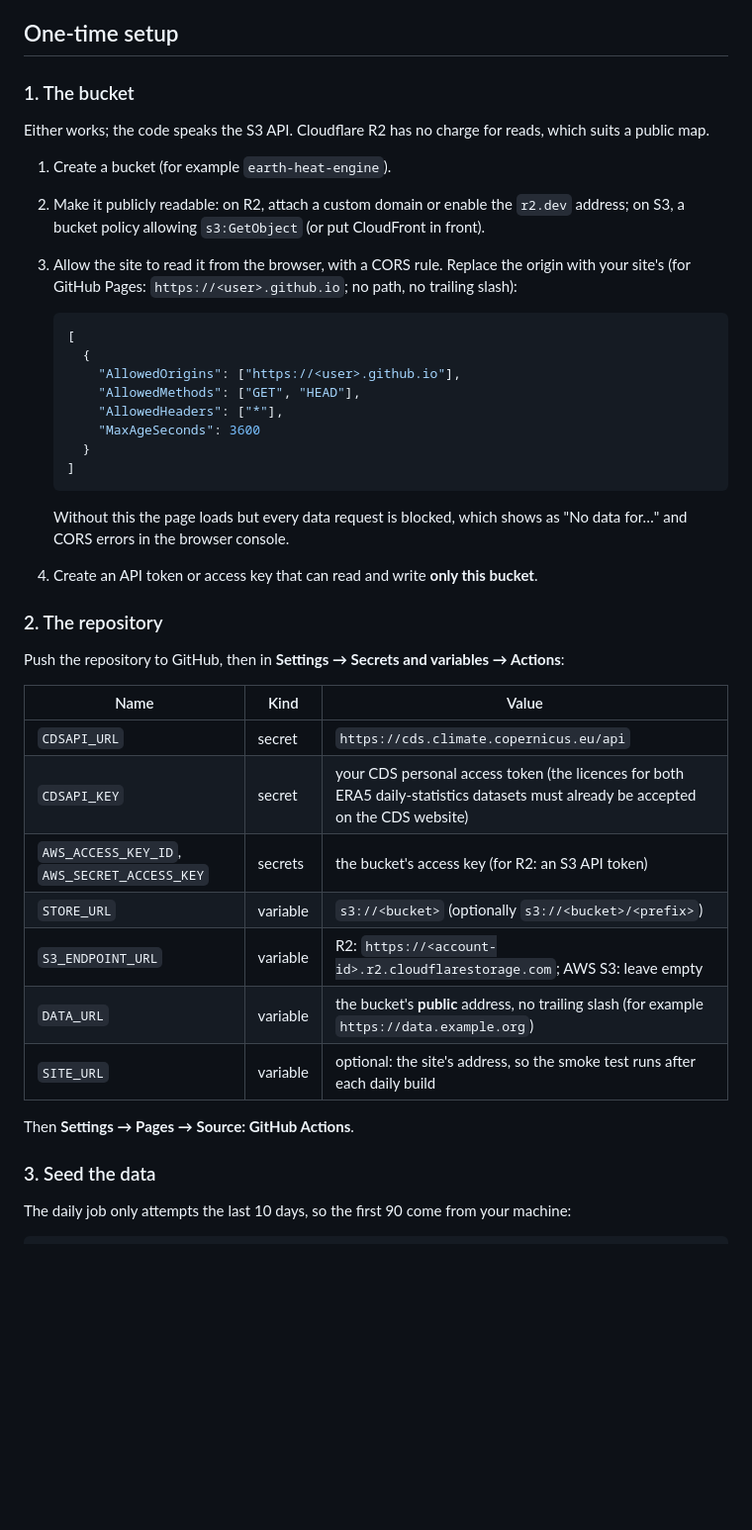
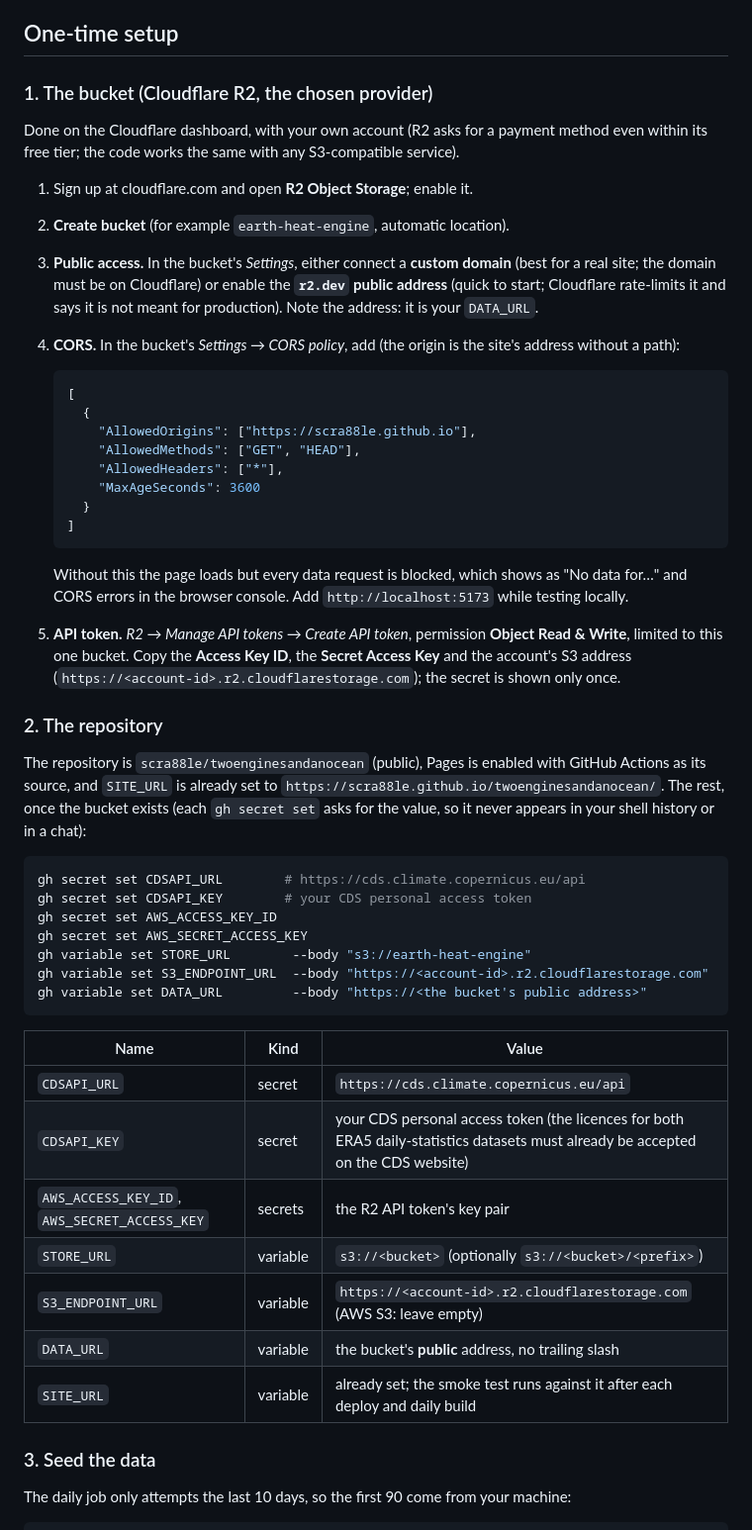
Before and after one commit to scra88le/twoenginesandanocean, a Markdown page: docs/DEPLOY.md, the part around the change. Shown at 99% size. Drawn GitHub-style; blank space fills up the shorter version.

Commit message:
Make the deploy guide specific to Cloudflare R2 and the public repo
Co-Authored-By: Claude Sonnet 5.5 <noreply@anthropic.com>

````diff
--- a/docs/DEPLOY.md
+++ b/docs/DEPLOY.md
@@ -33,21 +33,24 @@
 
 ## One-time setup
 
-### 1. The bucket
+### 1. The bucket (Cloudflare R2, the chosen provider)
 
-Either works; the code speaks the S3 API. Cloudflare R2 has no charge for reads, which suits a
-public map.
+Done on the Cloudflare dashboard, with your own account (R2 asks for a payment method even
+within its free tier; the code works the same with any S3-compatible service).
 
-1. Create a bucket (for example `earth-heat-engine`).
-2. Make it publicly readable: on R2, attach a custom domain or enable the `r2.dev` address; on
-   S3, a bucket policy allowing `s3:GetObject` (or put CloudFront in front).
-3. Allow the site to read it from the browser, with a CORS rule. Replace the origin with your
-   site's (for GitHub Pages: `https://<user>.github.io`; no path, no trailing slash):
+1. Sign up at cloudflare.com and open **R2 Object Storage**; enable it.
+2. **Create bucket** (for example `earth-heat-engine`, automatic location).
+3. **Public access.** In the bucket's *Settings*, either connect a **custom domain** (best for
+   a real site; the domain must be on Cloudflare) or enable the **`r2.dev` public address**
+   (quick to start; Cloudflare rate-limits it and says it is not meant for production). Note the
+   address: it is your `DATA_URL`.
+4. **CORS.** In the bucket's *Settings → CORS policy*, add (the origin is the site's address
+   without a path):
 
    ```json
    [
      {
-       "AllowedOrigins": ["https://<user>.github.io"],
+       "AllowedOrigins": ["https://scra88le.github.io"],
        "AllowedMethods": ["GET", "HEAD"],
        "AllowedHeaders": ["*"],
        "MaxAgeSeconds": 3600
@@ -56,24 +59,38 @@ public map.
    ```
 
    Without this the page loads but every data request is blocked, which shows as "No data for…"
-   and CORS errors in the browser console.
-4. Create an API token or access key that can read and write **only this bucket**.
+   and CORS errors in the browser console. Add `http://localhost:5173` while testing locally.
+5. **API token.** *R2 → Manage API tokens → Create API token*, permission **Object Read &
+   Write**, limited to this one bucket. Copy the **Access Key ID**, the **Secret Access Key**
+   and the account's S3 address (`https://<account-id>.r2.cloudflarestorage.com`); the secret is
+   shown only once.
 
 ### 2. The repository
 
-Push the repository to GitHub, then in **Settings → Secrets and variables → Actions**:
+The repository is `scra88le/twoenginesandanocean` (public), Pages is enabled with GitHub Actions
+as its source, and `SITE_URL` is already set to `https://scra88le.github.io/twoenginesandanocean/`.
+The rest, once the bucket exists (each `gh secret set` asks for the value, so it never appears in
+your shell history or in a chat):
+
+```bash
+gh secret set CDSAPI_URL        # https://cds.climate.copernicus.eu/api
+gh secret set CDSAPI_KEY        # your CDS personal access token
+gh secret set AWS_ACCESS_KEY_ID
+gh secret set AWS_SECRET_ACCESS_KEY
+gh variable set STORE_URL        --body "s3://earth-heat-engine"
+gh variable set S3_ENDPOINT_URL  --body "https://<account-id>.r2.cloudflarestorage.com"
+gh variable set DATA_URL         --body "https://<the bucket's public address>"
+```
 
 | Name | Kind | Value |
 | --- | --- | --- |
 | `CDSAPI_URL` | secret | `https://cds.climate.copernicus.eu/api` |
 | `CDSAPI_KEY` | secret | your CDS personal access token (the licences for both ERA5 daily-statistics datasets must already be accepted on the CDS website) |
-| `AWS_ACCESS_KEY_ID`, `AWS_SECRET_ACCESS_KEY` | secrets | the bucket's access key (for R2: an S3 API token) |
+| `AWS_ACCESS_KEY_ID`, `AWS_SECRET_ACCESS_KEY` | secrets | the R2 API token's key pair |
 | `STORE_URL` | variable | `s3://<bucket>` (optionally `s3://<bucket>/<prefix>`) |
-| `S3_ENDPOINT_URL` | variable | R2: `https://<account-id>.r2.cloudflarestorage.com`; AWS S3: leave empty |
-| `DATA_URL` | variable | the bucket's **public** address, no trailing slash (for example `https://data.example.org`) |
-| `SITE_URL` | variable | optional: the site's address, so the smoke test runs after each daily build |
-
-Then **Settings → Pages → Source: GitHub Actions**.
+| `S3_ENDPOINT_URL` | variable | `https://<account-id>.r2.cloudflarestorage.com` (AWS S3: leave empty) |
+| `DATA_URL` | variable | the bucket's **public** address, no trailing slash |
+| `SITE_URL` | variable | already set; the smoke test runs against it after each deploy and daily build |
 
 ### 3. Seed the data
 
````
